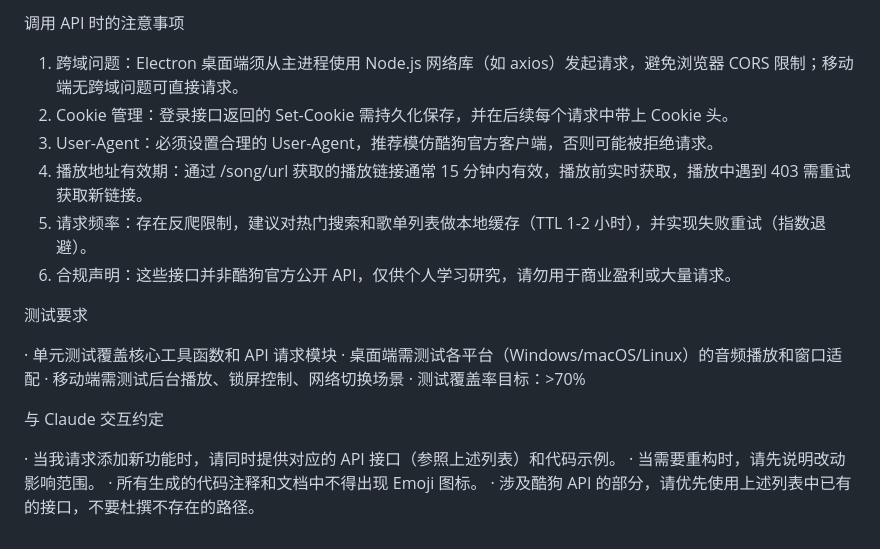
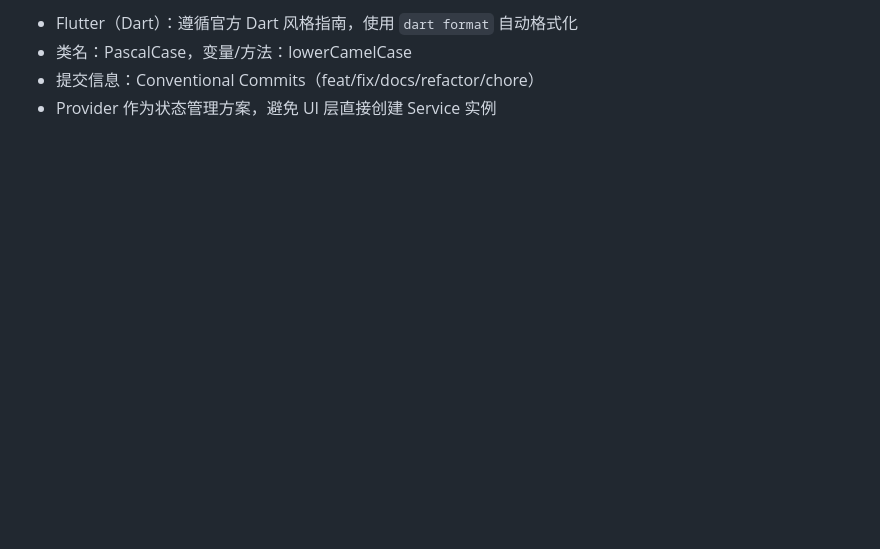
Before and after one commit to Tangmjiu/NGS-KG, a Markdown page: CLAUDE.md, the part around one of its changes. Drawn GitHub-style; blank space fills up the shorter version.

```diff
--- a/CLAUDE.md
+++ b/CLAUDE.md
@@ -226,22 +144,4 @@ KuGouMusic/
-调用 API 时的注意事项
-
-1. 跨域问题：Electron 桌面端须从主进程使用 Node.js 网络库（如 axios）发起请求，避免浏览器 CORS 限制；移动端无跨域问题可直接请求。
-2. Cookie 管理：登录接口返回的 Set-Cookie 需持久化保存，并在后续每个请求中带上 Cookie 头。
-3. User-Agent：必须设置合理的 User-Agent，推荐模仿酷狗官方客户端，否则可能被拒绝请求。
-4. 播放地址有效期：通过 /song/url 获取的播放链接通常 15 分钟内有效，播放前实时获取，播放中遇到 403 需重试获取新链接。
-5. 请求频率：存在反爬限制，建议对热门搜索和歌单列表做本地缓存（TTL 1-2 小时），并实现失败重试（指数退避）。
-6. 合规声明：这些接口并非酷狗官方公开 API，仅供个人学习研究，请勿用于商业盈利或大量请求。
-
-测试要求
-
-· 单元测试覆盖核心工具函数和 API 请求模块
-· 桌面端需测试各平台（Windows/macOS/Linux）的音频播放和窗口适配
-· 移动端需测试后台播放、锁屏控制、网络切换场景
-· 测试覆盖率目标：>70%
-
-与 Claude 交互约定
-
-· 当我请求添加新功能时，请同时提供对应的 API 接口（参照上述列表）和代码示例。
-· 当需要重构时，请先说明改动影响范围。
-· 所有生成的代码注释和文档中不得出现 Emoji 图标。
-· 涉及酷狗 API 的部分，请优先使用上述列表中已有的接口，不要杜撰不存在的路径。
+- Flutter（Dart）：遵循官方 Dart 风格指南，使用 `dart format` 自动格式化
+- 类名：PascalCase，变量/方法：lowerCamelCase
+- 提交信息：Conventional Commits（feat/fix/docs/refactor/chore）
+- Provider 作为状态管理方案，避免 UI 层直接创建 Service 实例
```
Also changed, not shown: other parts of CLAUDE.md (+98 -180 lines).
